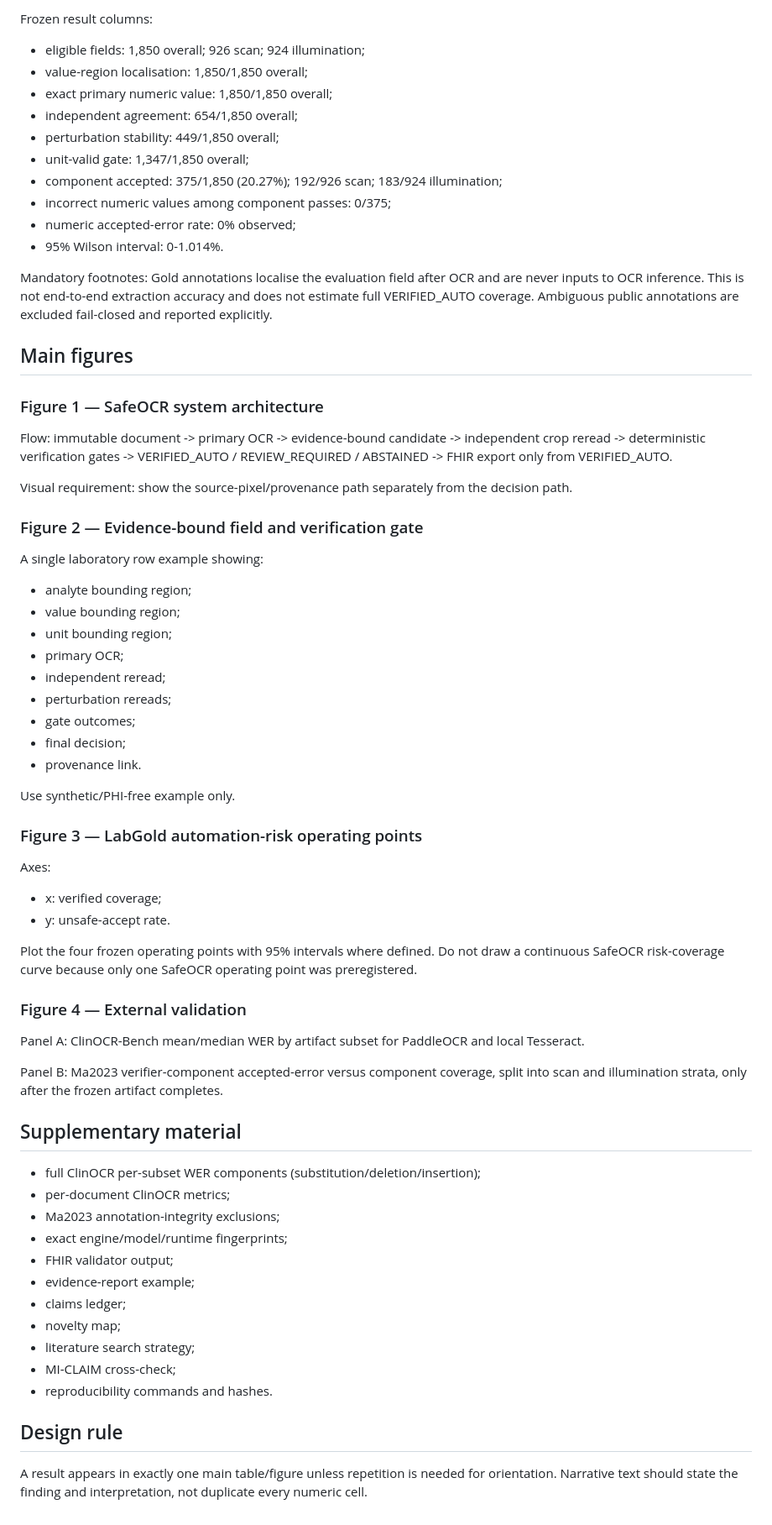
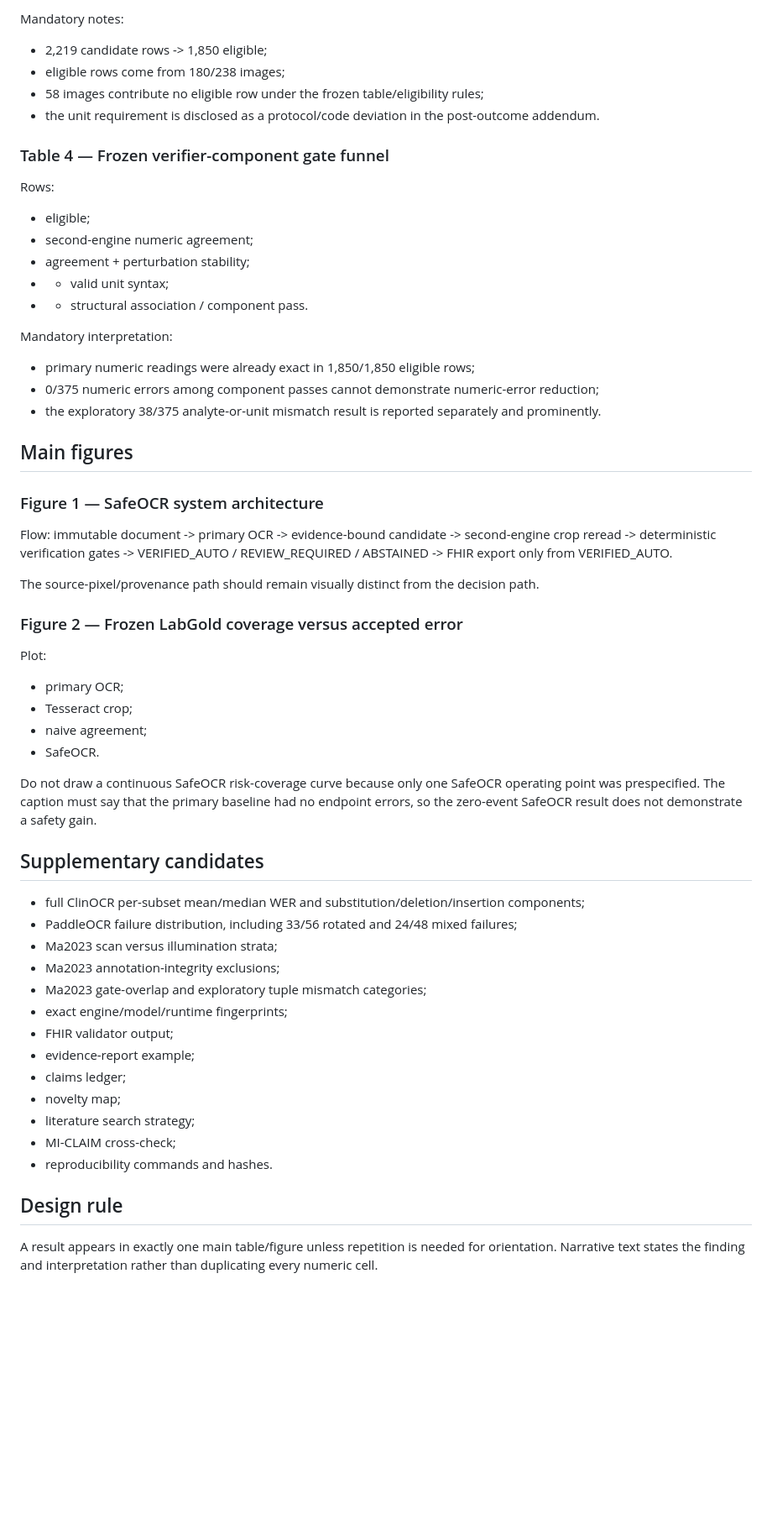
Before and after one commit to AbdulazizShehri/SafeOCR, a Markdown page: paper/FIGURE_TABLE_PLAN.md, the part around one of its changes. Shown at 84% size. Rendered like a GitHub page; blank space fills up the shorter version.

Commit message:
paper: align figures and tables with adversarial review

```diff
--- a/paper/FIGURE_TABLE_PLAN.md
+++ b/paper/FIGURE_TABLE_PLAN.md
@@ -76,64 +46,50 @@ Rows:
 
-Frozen result columns:
-- eligible fields: 1,850 overall; 926 scan; 924 illumination;
-- value-region localisation: 1,850/1,850 overall;
-- exact primary numeric value: 1,850/1,850 overall;
-- independent agreement: 654/1,850 overall;
-- perturbation stability: 449/1,850 overall;
-- unit-valid gate: 1,347/1,850 overall;
-- component accepted: 375/1,850 (20.27%); 192/926 scan; 183/924 illumination;
-- incorrect numeric values among component passes: 0/375;
-- numeric accepted-error rate: 0% observed;
-- 95% Wilson interval: 0-1.014%.
+Mandatory notes:
+- 2,219 candidate rows -> 1,850 eligible;
+- eligible rows come from 180/238 images;
+- 58 images contribute no eligible row under the frozen table/eligibility rules;
+- the unit requirement is disclosed as a protocol/code deviation in the post-outcome addendum.
 
-Mandatory footnotes:
-Gold annotations localise the evaluation field after OCR and are never inputs to OCR inference.
-This is not end-to-end extraction accuracy and does not estimate full VERIFIED_AUTO coverage.
-Ambiguous public annotations are excluded fail-closed and reported explicitly.
+### Table 4 — Frozen verifier-component gate funnel
+
+Rows:
+- eligible;
+- second-engine numeric agreement;
+- agreement + perturbation stability;
+- + valid unit syntax;
+- + structural association / component pass.
+
+Mandatory interpretation:
+- primary numeric readings were already exact in 1,850/1,850 eligible rows;
+- 0/375 numeric errors among component passes cannot demonstrate numeric-error reduction;
+- the exploratory 38/375 analyte-or-unit mismatch result is reported separately and prominently.
 
 ## Main figures
 
 ### Figure 1 — SafeOCR system architecture
+
 Flow:
-immutable document -> primary OCR -> evidence-bound candidate -> independent crop reread -> deterministic verification gates -> VERIFIED_AUTO / REVIEW_REQUIRED / ABSTAINED -> FHIR export only from VERIFIED_AUTO.
+immutable document -> primary OCR -> evidence-bound candidate -> second-engine crop reread -> deterministic verification gates -> VERIFIED_AUTO / REVIEW_REQUIRED / ABSTAINED -> FHIR export only from VERIFIED_AUTO.
 
-Visual requirement:
-show the source-pixel/provenance path separately from the decision path.
+The source-pixel/provenance path should remain visually distinct from the decision path.
 
-### Figure 2 — Evidence-bound field and verification gate
-A single laboratory row example showing:
-- analyte bounding region;
-- value bounding region;
-- unit bounding region;
+### Figure 2 — Frozen LabGold coverage versus accepted error
+
+Plot:
 - primary OCR;
-- independent reread;
-- perturbation rereads;
-- gate outcomes;
-- final decision;
-- provenance link.
+- Tesseract crop;
+- naive agreement;
+- SafeOCR.
 
-Use synthetic/PHI-free example only.
+Do not draw a continuous SafeOCR risk-coverage curve because only one SafeOCR operating point was prespecified. The caption must say that the primary baseline had no endpoint errors, so the zero-event SafeOCR result does not demonstrate a safety gain.
 
-### Figure 3 — LabGold automation-risk operating points
-Axes:
-- x: verified coverage;
-- y: unsafe-accept rate.
+## Supplementary candidates
 
-Plot the four frozen operating points with 95% intervals where defined.
-Do not draw a continuous SafeOCR risk-coverage curve because only one SafeOCR operating point was preregistered.
-
-### Figure 4 — External validation
-Panel A:
-ClinOCR-Bench mean/median WER by artifact subset for PaddleOCR and local Tesseract.
-
-Panel B:
-Ma2023 verifier-component accepted-error versus component coverage, split into scan and illumination strata, only after the frozen artifact completes.
-
-## Supplementary material
-
-- full ClinOCR per-subset WER components (substitution/deletion/insertion);
-- per-document ClinOCR metrics;
+- full ClinOCR per-subset mean/median WER and substitution/deletion/insertion components;
+- PaddleOCR failure distribution, including 33/56 rotated and 24/48 mixed failures;
+- Ma2023 scan versus illumination strata;
 - Ma2023 annotation-integrity exclusions;
+- Ma2023 gate-overlap and exploratory tuple mismatch categories;
 - exact engine/model/runtime fingerprints;
 - FHIR validator output;
 - evidence-report example;
@@ -145,4 +101,4 @@ Ma2023 verifier-component accepted-error versus component coverage, split into s
 
 ## Design rule
 
-A result appears in exactly one main table/figure unless repetition is needed for orientation. Narrative text should state the finding and interpretation, not duplicate every numeric cell.
+A result appears in exactly one main table/figure unless repetition is needed for orientation. Narrative text states the finding and interpretation rather than duplicating every numeric cell.
```
Also changed, not shown: other parts of paper/FIGURE_TABLE_PLAN.md (+22 -52 lines).
